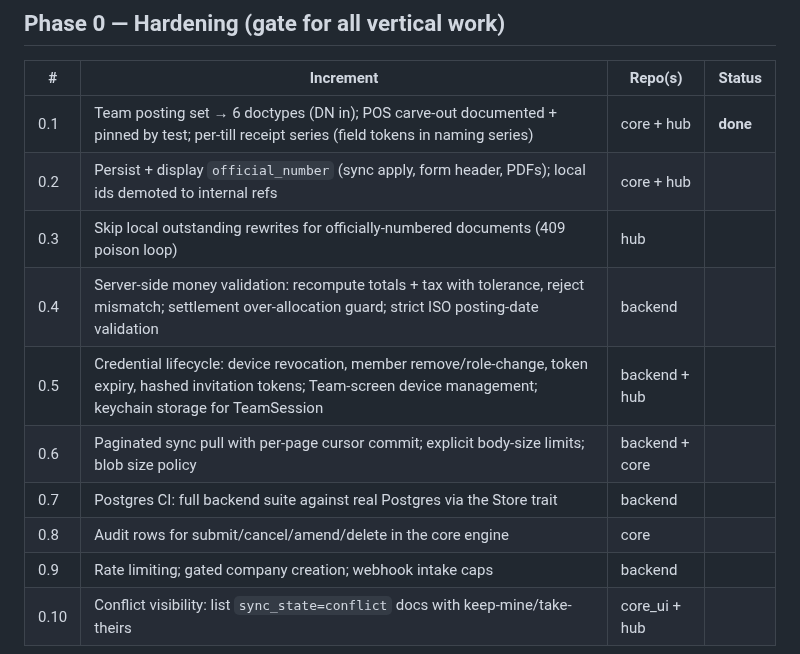
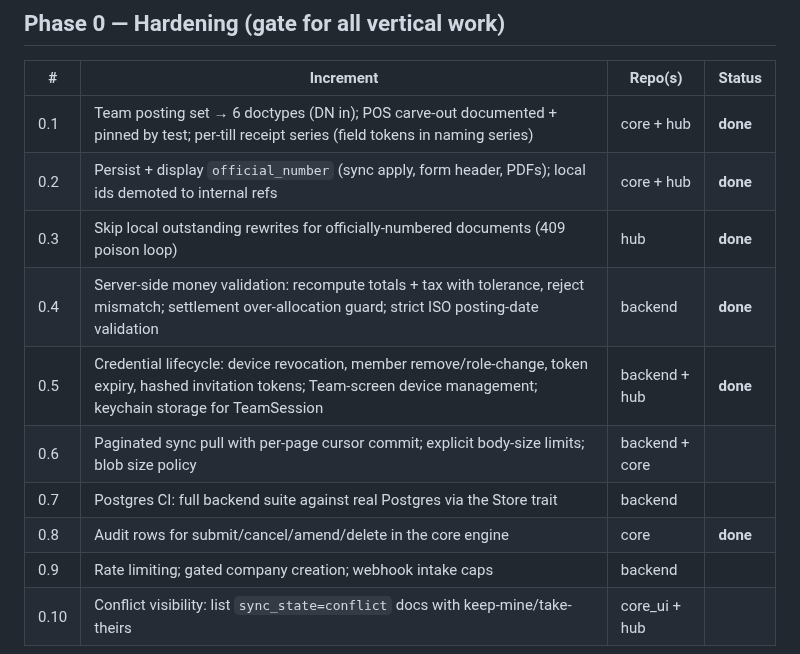
Before and after one commit to KevinBusuttil/mercantis.hub.flutter, a Markdown page: docs/ROADMAP_V3_VERTICALS.md, the part around the change. Drawn GitHub-style.

Commit message:
Roadmap v3: mark increments 0.2-0.5 and 0.8 done
Co-Authored-By: Claude Fable 5 <noreply@anthropic.com>
Claude-Session: https://claude.ai/code/session_01Jt9XgLdPAYgqvNbPWmuPj4

```diff
--- a/docs/ROADMAP_V3_VERTICALS.md
+++ b/docs/ROADMAP_V3_VERTICALS.md
@@ -26,13 +26,13 @@ nothing in the carve-out precludes it. Every other posted doctype
 | # | Increment | Repo(s) | Status |
 |---|---|---|---|
 | 0.1 | Team posting set → 6 doctypes (DN in); POS carve-out documented + pinned by test; per-till receipt series (field tokens in naming series) | core + hub | **done** |
-| 0.2 | Persist + display `official_number` (sync apply, form header, PDFs); local ids demoted to internal refs | core + hub | |
-| 0.3 | Skip local outstanding rewrites for officially-numbered documents (409 poison loop) | hub | |
-| 0.4 | Server-side money validation: recompute totals + tax with tolerance, reject mismatch; settlement over-allocation guard; strict ISO posting-date validation | backend | |
-| 0.5 | Credential lifecycle: device revocation, member remove/role-change, token expiry, hashed invitation tokens; Team-screen device management; keychain storage for TeamSession | backend + hub | |
+| 0.2 | Persist + display `official_number` (sync apply, form header, PDFs); local ids demoted to internal refs | core + hub | **done** |
+| 0.3 | Skip local outstanding rewrites for officially-numbered documents (409 poison loop) | hub | **done** |
+| 0.4 | Server-side money validation: recompute totals + tax with tolerance, reject mismatch; settlement over-allocation guard; strict ISO posting-date validation | backend | **done** |
+| 0.5 | Credential lifecycle: device revocation, member remove/role-change, token expiry, hashed invitation tokens; Team-screen device management; keychain storage for TeamSession | backend + hub | **done** |
 | 0.6 | Paginated sync pull with per-page cursor commit; explicit body-size limits; blob size policy | backend + core | |
 | 0.7 | Postgres CI: full backend suite against real Postgres via the Store trait | backend | |
-| 0.8 | Audit rows for submit/cancel/amend/delete in the core engine | core | |
+| 0.8 | Audit rows for submit/cancel/amend/delete in the core engine | core | **done** |
 | 0.9 | Rate limiting; gated company creation; webhook intake caps | backend | |
 | 0.10 | Conflict visibility: list `sync_state=conflict` docs with keep-mine/take-theirs | core_ui + hub | |
 
```
